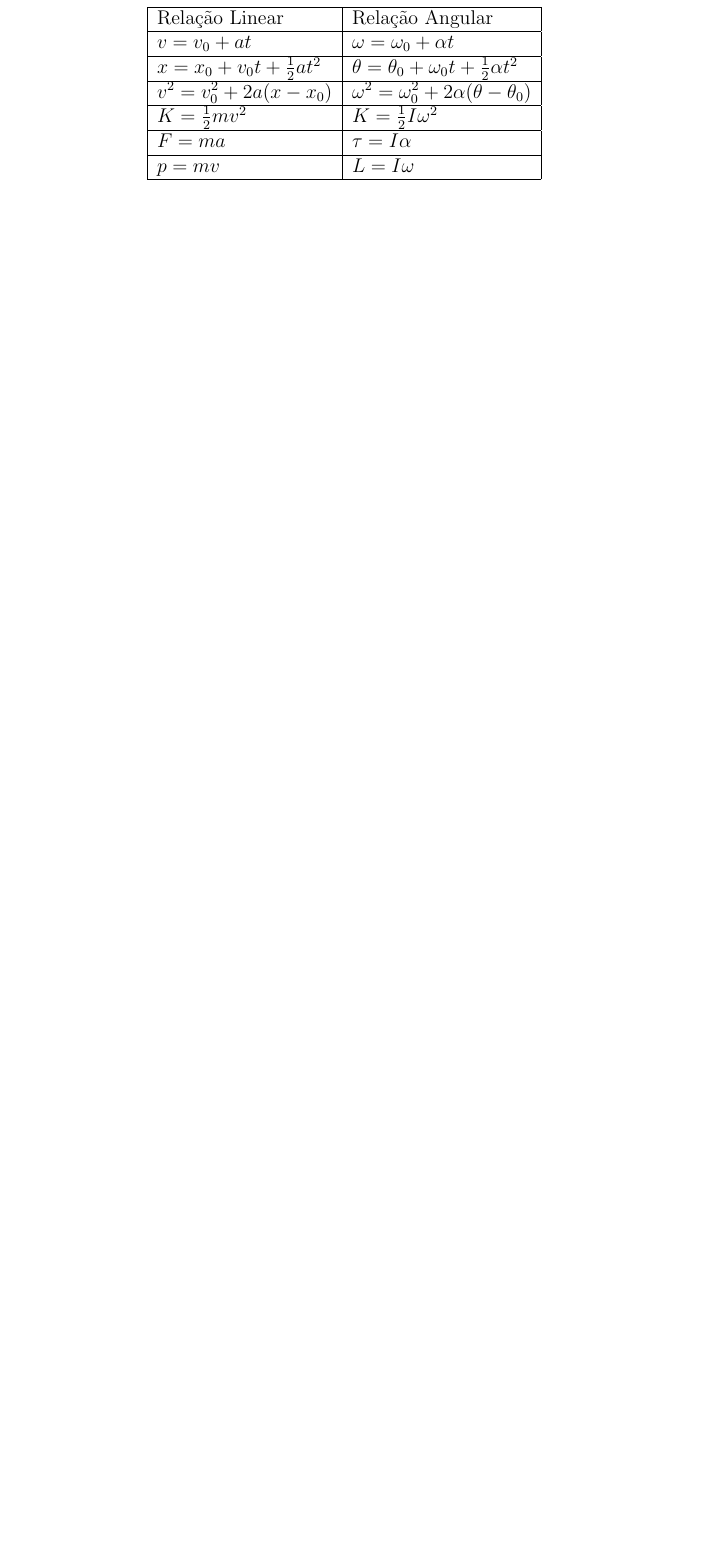
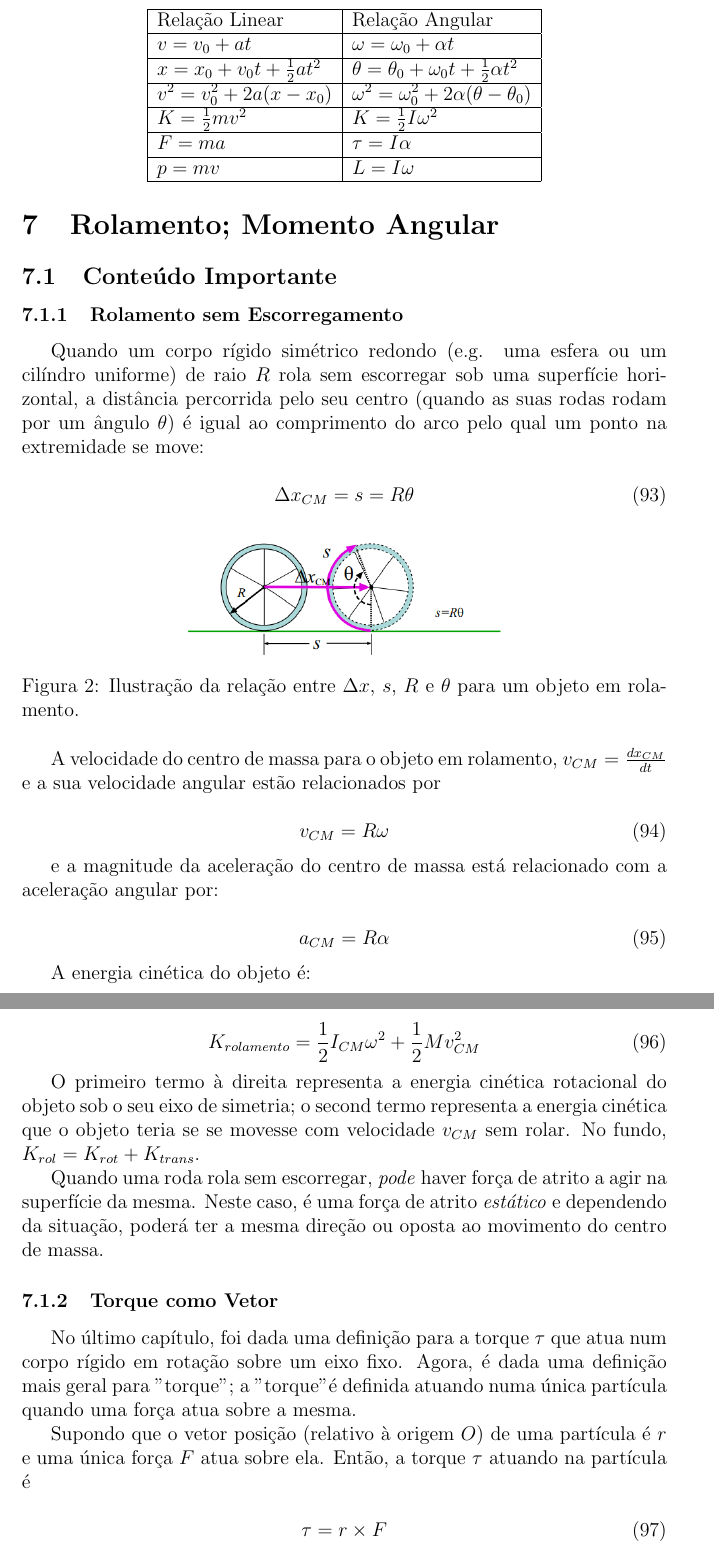
Before and after one commit to carlos-menezes/ifbenta, a LaTeX document (ifbenta.tex, which reads 8/main.tex, 9/main.tex): part of page 33 of 33 before the commit and two parts of pages 34 and 35 of 38 after it, the two joined at a grey line, cut so that both start at the same text, the shorter picture padded with empty space. The pictures show the PDF file ifbenta.pdf that the author committed with the source.

Commit message:
Add chapter 8 and 9

```diff
--- /dev/null
+++ b/8/main.tex
@@ -0,0 +1,59 @@
+\section{Rolamento; Momento Angular}
+\subsection{Conteúdo Importante}
+\subsubsection{Rolamento sem Escorregamento}
+
+Quando um corpo rígido simétrico redondo (e.g. uma esfera ou um cilíndro uniforme) de raio $R$ rola sem escorregar sob uma superfície horizontal, a distância percorrida pelo seu centro (quando as suas rodas rodam por um ângulo $\theta$) é igual ao comprimento do arco pelo qual um ponto na extremidade se move:
+
+\begin{equation}
+    \Delta x_{CM}=s=R\theta
+\end{equation}
+
+\begin{figure}[h!]
+    \centering
+    \includegraphics[width=0.5\textwidth]{8/fig/rolSemEscor.png}
+    \caption{Ilustração da relação entre $\Delta x$, $s$, $R$ e $\theta$ para um objeto em rolamento.}
+\end{figure}
+
+A velocidade do centro de massa para o objeto em rolamento, $v_{CM}=\frac{dx_{CM}}{dt}$ e a sua velocidade angular estão relacionados por
+
+\begin{equation}
+    v_{CM}=R\omega
+\end{equation}
+
+e a magnitude da aceleração do centro de massa está relacionado com a aceleração angular por:
+
+\begin{equation}
+    a_{CM}=R\alpha
+\end{equation}
+
+A energia cinética do objeto é:
+
+\begin{equation}
+    K_{rolamento}=\frac{1}{2}I_{CM}\omega^2+\frac{1}{2}Mv^2_{CM}
+\end{equation}
+
+O primeiro termo à direita representa a energia cinética rotacional do objeto sob o seu eixo de simetria; o second termo representa a energia cinética que o objeto teria se se movesse com velocidade $v_{CM}$ sem rolar. No fundo, $K_{rol}=K_{rot}+K_{trans}$.
+
+Quando uma roda rola sem escorregar, \emph{pode} haver força de atrito a agir na superfície da mesma. Neste caso, é uma força de atrito \emph{estático} e dependendo da situação, poderá ter a mesma direção ou oposta ao movimento do centro de massa.
+
+\subsubsection{Torque como Vetor}
+No último capítulo, foi dada uma definição para a torque $\tau$ que atua num corpo rígido em rotação sobre um eixo fixo. Agora, é dada uma definição mais geral para "torque"; a "torque" é definida atuando numa única partícula quando uma força atua sobre a mesma.
+
+Supondo que o vetor posição (relativo à origem $O$) de uma partícula é $r$ e uma única força $F$ atua sobre ela. Então, a torque $\tau$ atuando na partícula é
+
+\begin{equation}
+    \tau=r\times F
+\end{equation}
+
+Se $\phi$ for o ângulo entre o vetor posição $r$ e a força $F$, então a torque $\tau$ tem magnitude
+
+\begin{equation*}
+    \tau=rF\sin\phi
+\end{equation*}
+
+\subsubsection{Momento Angular de Uma Partícula e de Sistema de Partículas}
+Se uma partícula tem um vetor posição $r$ e momento linear $p$, ambos relativos a uma origem $O$, então o \textbf{momento angular} dessa partícula (relativo à origem) é definido por:
+
+\begin{equation}
+    L=r\times p=m(r\times v)
+\end{equation}
@@ -0,0 +70,9 @@
+\begin{equation*}
+    L=L_1+L_2+L_3+...
+\end{equation*}
+
+A taxa à qual o momento angular total muda está relacionado com as torques que surgem de forças exceridas fora do sistema.
+
+\begin{equation}
+    \sum \tau_{ext}=\frac{dL}{dt}
+\end{equation}
@@ -0,0 +85,6 @@
+\begin{equation}
+    L=I\omega
+\end{equation}
+
+\subsubsection{Conservação do Momento Angular}
+Para um sistema no qual não há torque externa resultante, o momento angular total mantém-se constante: $L_i=L_f$. Este princípio é conhecido como a \textbf{Conservação do Momento Angular}.
--- /dev/null
+++ b/9/main.tex
@@ -0,0 +1,2 @@
+\section{Equilíbrio Estático}
+\subsection{Conteúdo Importante}
@@ -0,0 +12 @@
+        \sum F =0
```
Also changed, not shown: 7/main.tex (+3 -3 lines), ifbenta.tex (+8 -0 lines), 8/fig/rolSemEscor.png (added), ifbenta.pdf, 8/main.tex (16 more changed lines), 9/main.tex (28 more changed lines).
